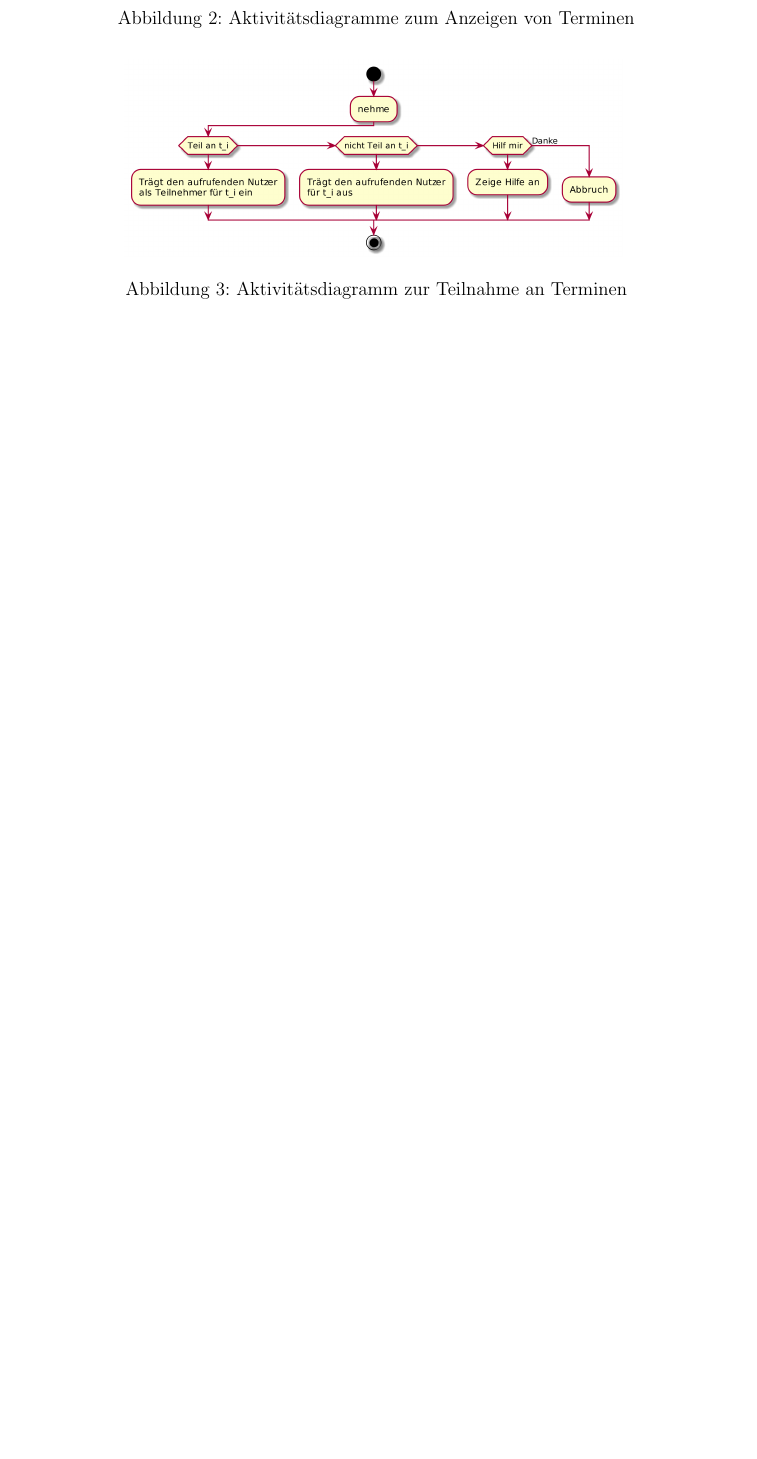
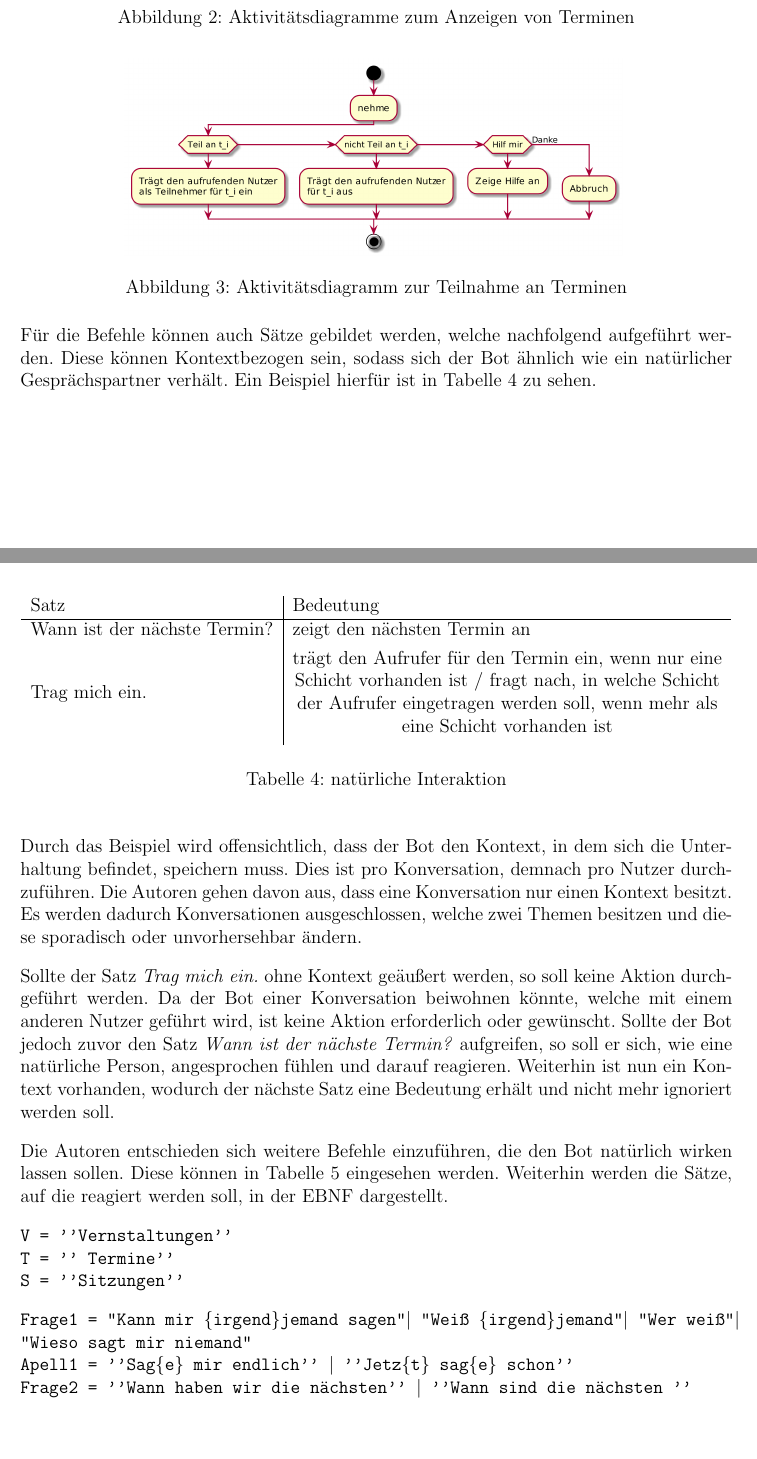
Before and after one commit to hftlclub/stecker-slackbot, a LaTeX document (tex/main.tex, which reads tex/sec/entwurf.tex): part of page 11 of 23 before the commit and two parts of pages 11 and 12 of 24 after it, the two joined at a grey line, cut so that both start at the same text, the shorter picture padded with empty space. Compiled offline with pdfLaTeX.

Commit message:
Satzstruktur hinzugefügt

```diff
--- a/tex/main.tex
+++ b/tex/main.tex
@@ -84,6 +83,14 @@
 \newcommand{\BigLogo}{\includesvg[height=60px]{img/HTWK-Logo}}
 
 \usepackage{tabularx}
+%\usepackage{fourier}
+%\usepackage{array}
+\usepackage{makecell}
+%\renewcommand{\cellalign/theadalign}{tl}
+\renewcommand\theadalign{tl}
+%\renewcommand\theadfont{\bfseries}
+%\renewcommand\theadgape{\Gape[4pt]}
+\renewcommand\cellgape{\Gape[4pt]}
 
 \usepackage[affil-it]{authblk}
 \usepackage[colorinlistoftodos,prependcaption,textsize=tiny]{todonotes}
--- a/tex/sec/entwurf.tex
+++ b/tex/sec/entwurf.tex
@@ -70,3 +66,34 @@ Aus den in \autoref{tab:chatbotinteraktion} definierten Befehlen wurden die Akti
     \caption{Aktivitätsdiagramm zur Teilnahme an Terminen}
     \label{img:activity-teilnahme}
 \end{figure}
+
+
+Für die Befehle können auch Sätze gebildet werden, welche nachfolgend aufgeführt werden. Diese können Kontextbezogen sein, sodass sich der Bot ähnlich wie ein natürlicher Gesprächspartner verhält. Ein Beispiel hierfür ist in \autoref{tab:satzinteraktion} zu sehen.
+
+\begin{table}[H]
+\centering
+\begin{tabular}{l|l}
+Satz & Bedeutung \\
+ \hline
+Wann ist der nächste Termin? & zeigt den nächsten Termin an \\
+Trag mich ein. & \makecell{trägt den Aufrufer für den Termin ein, wenn nur eine\\ Schicht vorhanden ist / fragt nach, in welche Schicht\\ der Aufrufer eingetragen werden soll, wenn mehr als\\ eine Schicht vorhanden ist} \\
+\end{tabular}
+\caption{natürliche Interaktion}
+\label{tab:satzinteraktion}
+\end{table}
+
+Durch das Beispiel wird offensichtlich, dass der Bot den Kontext, in dem sich die Unterhaltung befindet, speichern muss. Dies ist pro Konversation, demnach pro Nutzer durchzuführen. Die Autoren gehen davon aus, dass eine Konversation nur einen Kontext besitzt. Es werden dadurch Konversationen ausgeschlossen, welche zwei Themen besitzen und diese sporadisch oder unvorhersehbar ändern.
+
+Sollte der Satz \textit{Trag mich ein.} ohne Kontext geäußert werden, so soll keine Aktion durchgeführt werden. Da der Bot einer Konversation beiwohnen könnte, welche mit einem anderen Nutzer geführt wird, ist keine Aktion erforderlich oder gewünscht. Sollte der Bot jedoch zuvor den Satz \textit{Wann ist der nächste Termin?} aufgreifen, so soll er sich, wie eine natürliche Person, angesprochen fühlen und darauf reagieren. Weiterhin ist nun ein Kontext vorhanden, wodurch der nächste Satz eine Bedeutung erhält und nicht mehr ignoriert werden soll.
+
+
+Die Autoren entschieden sich weitere Befehle einzuführen, die den Bot natürlich wirken lassen sollen. Diese können in \autoref{tab:natuerlicheinteraktion} eingesehen werden. Weiterhin werden die Sätze, auf die reagiert werden soll, in der EBNF dargestellt.
+% ACRONYM EBNF
+
+\texttt{V = ''Vernstaltungen''}\\
+\texttt{T = '' Termine''}\\
+\texttt{S = ''Sitzungen''}
+
+\texttt{Frage1 = "Kann mir \{irgend\}jemand sagen" $|$ "Weiß \{irgend\}jemand" $|$ "Wer weiß" $|$ "Wieso sagt mir niemand"}\\
+\texttt{Apell1 = ''Sag\{e\} mir endlich'' $|$ ''Jetz\{t\} sag\{e\} schon''}\\
+\texttt{Frage2 = ''Wann haben wir die nächsten'' $|$ ''Wann sind die nächsten ''}
@@ -73,3 +119,7 @@ Aus den in \autoref{tab:chatbotinteraktion} definierten Befehlen wurden die Akti
+\label{tab:natuerlicheinteraktion}
+\end{table}
+
+
 
 
 \subsection{Datenbankschema}
```
Also changed, not shown: tex/main.tex (1 more changed lines), tex/sec/entwurf.tex (27 more changed lines).
